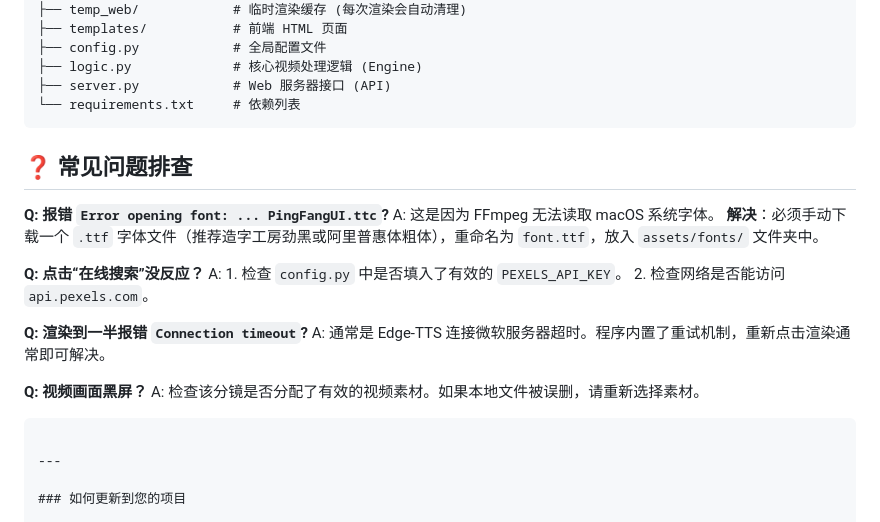
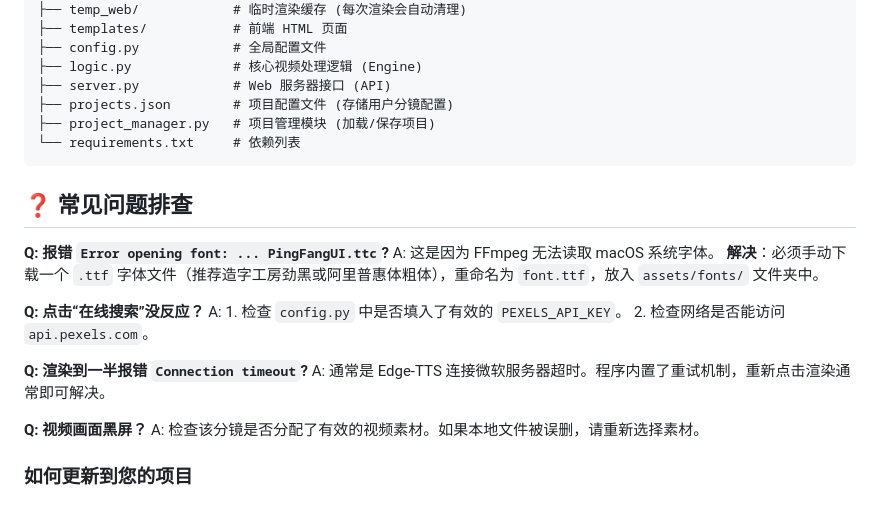
Before and after one commit to rancho-houyaohui/auto_video_maker, a Markdown page: README.md, the part around the change. Rendered like a GitHub page.

Commit message:
fix:修改readme

````diff
--- a/README.md
+++ b/README.md
@@ -194,8 +194,11 @@ auto_video_maker/
 ├── config.py            # 全局配置文件
 ├── logic.py             # 核心视频处理逻辑 (Engine)
 ├── server.py            # Web 服务器接口 (API)
+├── projects.json        # 项目配置文件 (存储用户分镜配置)
+├── project_manager.py   # 项目管理模块 (加载/保存项目)
 └── requirements.txt     # 依赖列表
 ```
+
 
 ## ❓ 常见问题排查
 
@@ -212,9 +215,8 @@ A: 通常是 Edge-TTS 连接微软服务器超时。程序内置了重试机制
 
 **Q: 视频画面黑屏？**
 A: 检查该分镜是否分配了有效的视频素材。如果本地文件被误删，请重新选择素材。
-```
 
----
+
 
 ### 如何更新到您的项目
 
````
